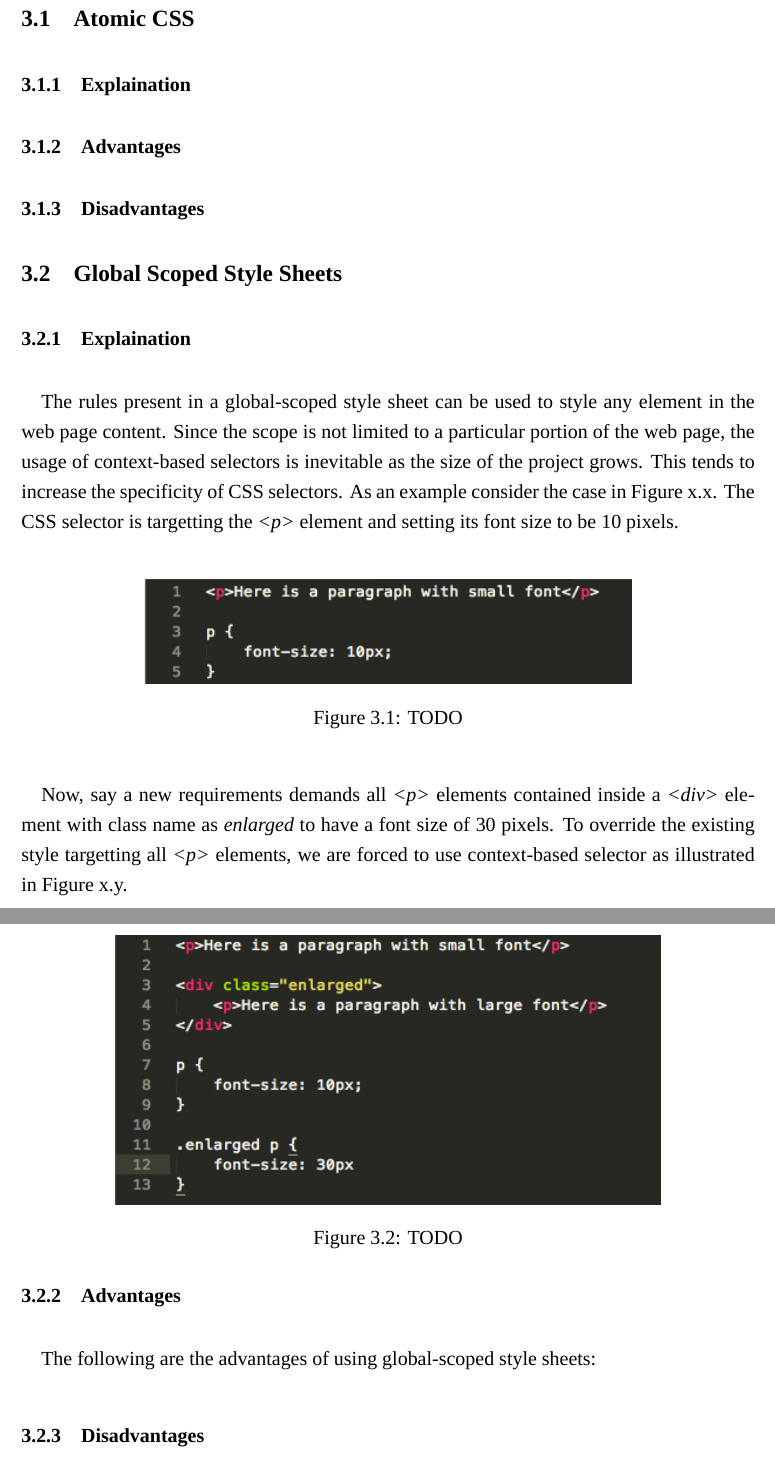
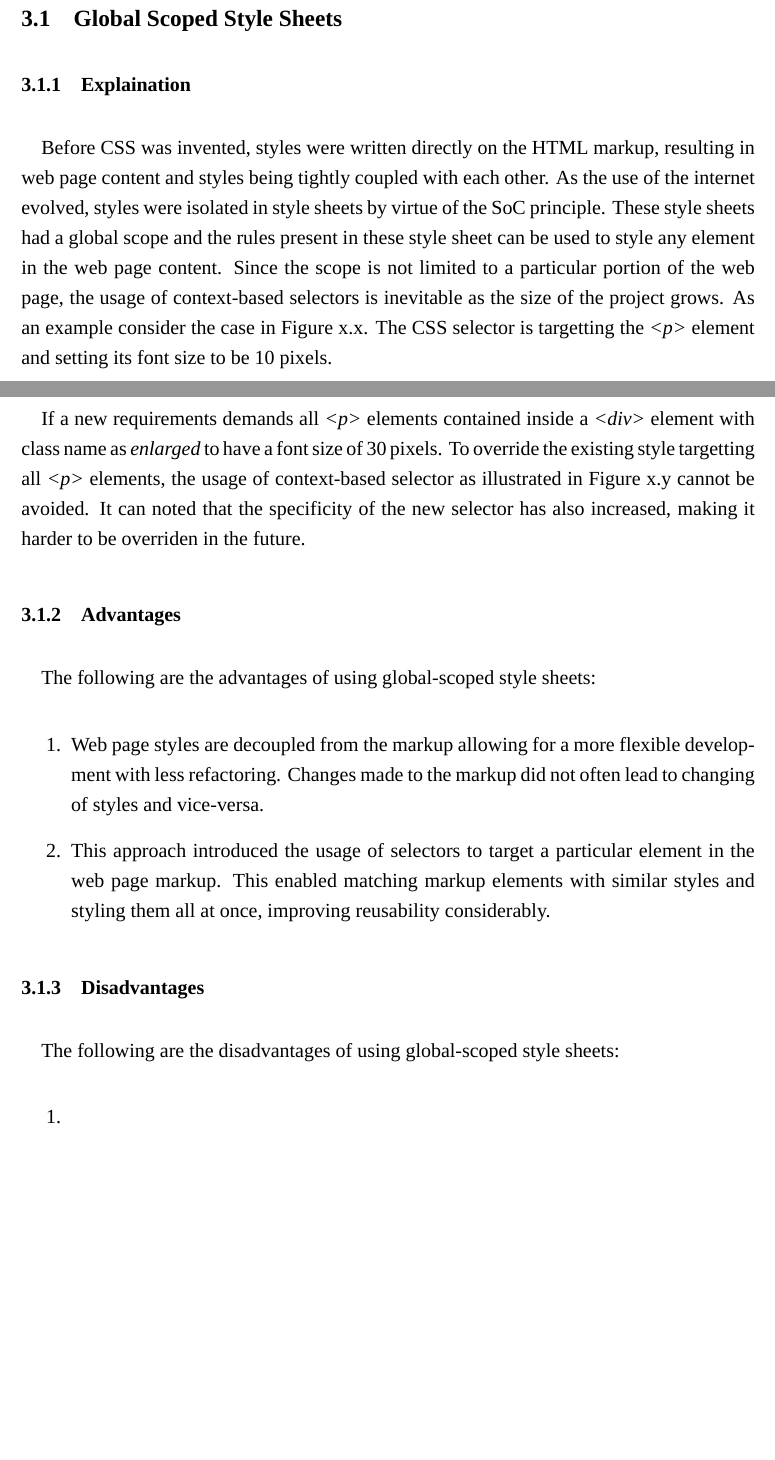
Before and after one commit to AddySridhar95/WorkTermReport3B, a LaTeX document (wkrpt.tex): two parts of pages 10 and 11 of 16, joined at a grey line, cut at the place of the change, the shorter picture padded with empty space. Compiled offline with XeLaTeX; a missing font is replaced by an installed copy or a similar font.

Commit message:
worked on global scope

```diff
--- a/wkrpt.tex
+++ b/wkrpt.tex
@@ -180,64 +180,64 @@ The following evaluation criteria are used to compare the two accepted solutions
 \newpage
 
 \section{Accepted Solutions}
-\subsection{Atomic CSS}
-% TODO: conceived at Yahoo
-% This approach does not need context-based styling to localize scope
-\subsubsection{Explaination}
-% Scope limited to component. why component makes sense ... in a component based app
-
-\subsubsection{Advantages}
-\subsubsection{Disadvantages}
-
 \subsection{Global Scoped Style Sheets}
 \subsubsection{Explaination}
-% Traditional approach. When SoC occured, this gained pace. Maybe talk about history
-
-The rules present in a global-scoped style sheet can be used to style any element in the web page content. Since the scope is not limited to a particular portion of the web page, the usage of context-based selectors is inevitable as the size of the project grows. This tends to increase the specificity of CSS selectors. As an example consider the case in Figure x.x. The CSS selector is targetting the \textit{<p>} element and setting its font size to be 10 pixels.
-
-% TODO investigate including the two figures in one \begin{figure} block and using (a) and (b)
+Before CSS was invented, styles were written directly on the HTML markup, resulting in web page content and styles being tightly coupled with each other. As the use of the internet evolved, styles were isolated in style sheets by virtue of the SoC principle. These style sheets had a global scope and the rules present in these style sheet can be used to style any element in the web page content. Since the scope is not limited to a particular portion of the web page, the usage of context-based selectors is inevitable as the size of the project grows. As an example consider the case in Figure x.x. The CSS selector is targetting the \textit{<p>} element and setting its font size to be 10 pixels.
 
 \vspace{0.5cm}
 
 \begin{figure}[h]
 \includegraphics[scale=0.7]{global-scope-one}
 \centering
-\caption{TODO}
+\caption{Plain selector targetting \textit{<p>} element}
 \end{figure}
-
-\vspace{0.5cm}
-
-Now, say a new requirements demands all \textit{<p>} elements contained inside a \textit{<div>} element with class name as \textit{enlarged} to have a font size of 30 pixels. To override the existing style targetting all \textit{<p>} elements, we are forced to use context-based selector as illustrated in Figure x.y.
 
 \vspace{0.5cm}
 
 \begin{figure}[h]
 \includegraphics[scale=0.7]{global-scope-two}
 \centering
-\caption{TODO}
+\caption{Context-based selector targetting \textit{<p>} element}
 \end{figure}
 
 \vspace{0.5cm}
 
+If a new requirements demands all \textit{<p>} elements contained inside a \textit{<div>} element with class name as \textit{enlarged} to have a font size of 30 pixels. To override the existing style targetting all \textit{<p>} elements, the usage of  context-based selector as illustrated in Figure x.y cannot be avoided. It can noted that the specificity of the new selector has also increased, making it harder to be overriden in the future.
+
+%Finally, since the scope is not limited, reusability is a concern ..
 
 \subsubsection{Advantages}
 The following are the advantages of using global-scoped style sheets:
-% \begin{enumerate}
-% 	\item
-% 	\item
-% \end{enumerate}
-% No separation of concerns.
+\begin{enumerate}
+	\item Web page styles are decoupled from the markup allowing for a more flexible development with less refactoring. Changes made to the markup did not often lead to changing of styles and vice-versa.
 
-% Wide range of selectors can be used.
+	\item This approach introduced the usage of selectors to target a particular element in the web page markup. This enabled matching markup elements with similar styles and styling them all at once, improving reusability considerably.
+\end{enumerate}
 
 \subsubsection{Disadvantages}
+The following are the disadvantages of using global-scoped style sheets:
+\begin{enumerate}
+	\item
+\end{enumerate}
 % Possibility of selectors having high specificity
 % Possibility of context based styling
 % Possibility of redundancy
+% Intuitive
+
+% \subsection{Atomic CSS}
+% % TODO: conceived at Yahoo
+% % This approach does not need context-based styling to localize scope
+% \subsubsection{Explaination}
+% % Scope limited to component. why component makes sense ... in a component based app
+
+% \subsubsection{Advantages}
+% \subsubsection{Disadvantages}
+
 
 \newpage
 
 \section{Alternative Not Considered}
+% image of inline and corresponding CSS
 % inline CSS
 % Drawbacks:
 % 1) If change occurs, should not be applied to every element 3) Ability to style using classes. Refer to https://vineetgupta22.wordpress.com/2011/07/09/inline-vs-internal-vs-external-css/
```
Also changed, not shown: wkrpt.pdf, wkrpt.tex (2 more changed lines), 3 other files.
